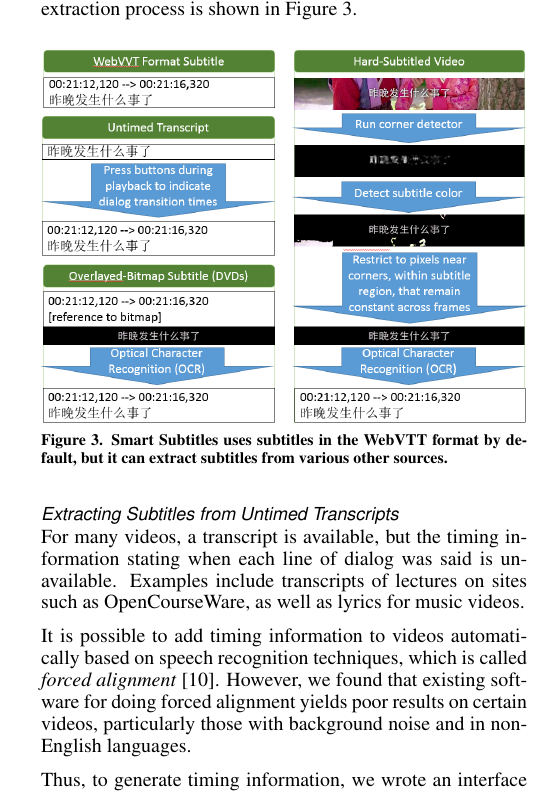
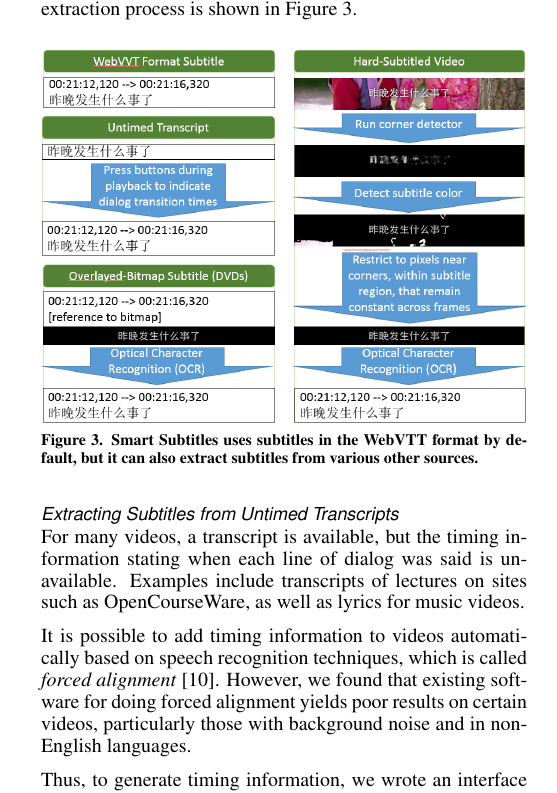
Before and after one commit to gkovacs/smart-subtitles-paper-chi2014, a LaTeX document (smartsubs-paper.tex): part of one column of page 3 of 9, cut so that both start at the same text. Compiled offline with pdfLaTeX.

Commit message:
wording changes

```diff
--- a/smartsubs-paper.tex
+++ b/smartsubs-paper.tex
@@ -243,7 +243,7 @@ is shown in Figure~\ref{fig:figure3}.
 \centering
 \includegraphics[width=\columnwidth]{subtitle-sources}
 \caption{Smart Subtitles uses subtitles in the WebVTT format
-by default, but it can extract subtitles from various other sources.}
+by default, but it can also extract subtitles from various other sources.}
 \label{fig:figure3}
 \end{figure}
 
```
Also changed, not shown: smartsubs-paper.pdf.
